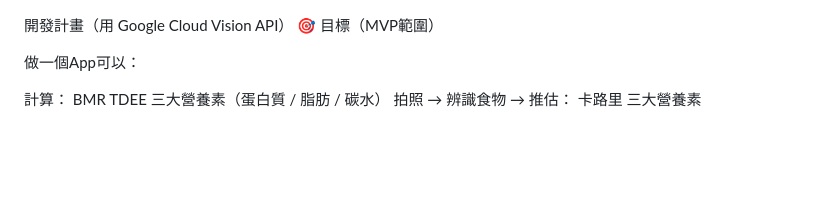
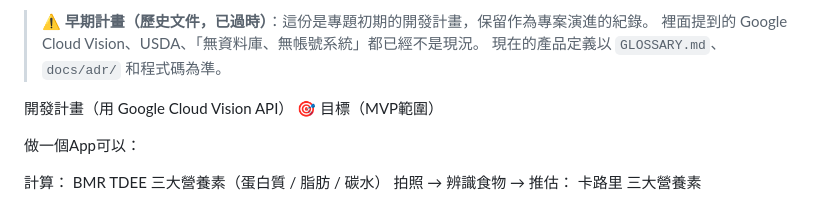
Before and after one commit to Taian-an/calorie-app, a Markdown page: 計畫表.md, the part around the change. GitHub-like rendering; blank space fills up the shorter version.

Commit message:
Mark the early development plan as historical
Co-Authored-By: Claude Opus 5.5 <noreply@anthropic.com>

```diff
--- a/計畫表.md
+++ b/計畫表.md
@@ -1,3 +1,7 @@
+> ⚠️ **早期計畫（歷史文件，已過時）**：這份是專題初期的開發計畫，保留作為專案演進的紀錄。
+> 裡面提到的 Google Cloud Vision、USDA、「無資料庫、無帳號系統」都已經不是現況。
+> 現在的產品定義以 `GLOSSARY.md`、`docs/adr/` 和程式碼為準。
+
 開發計畫（用 Google Cloud Vision API）
 🎯 目標（MVP範圍）
 
```
